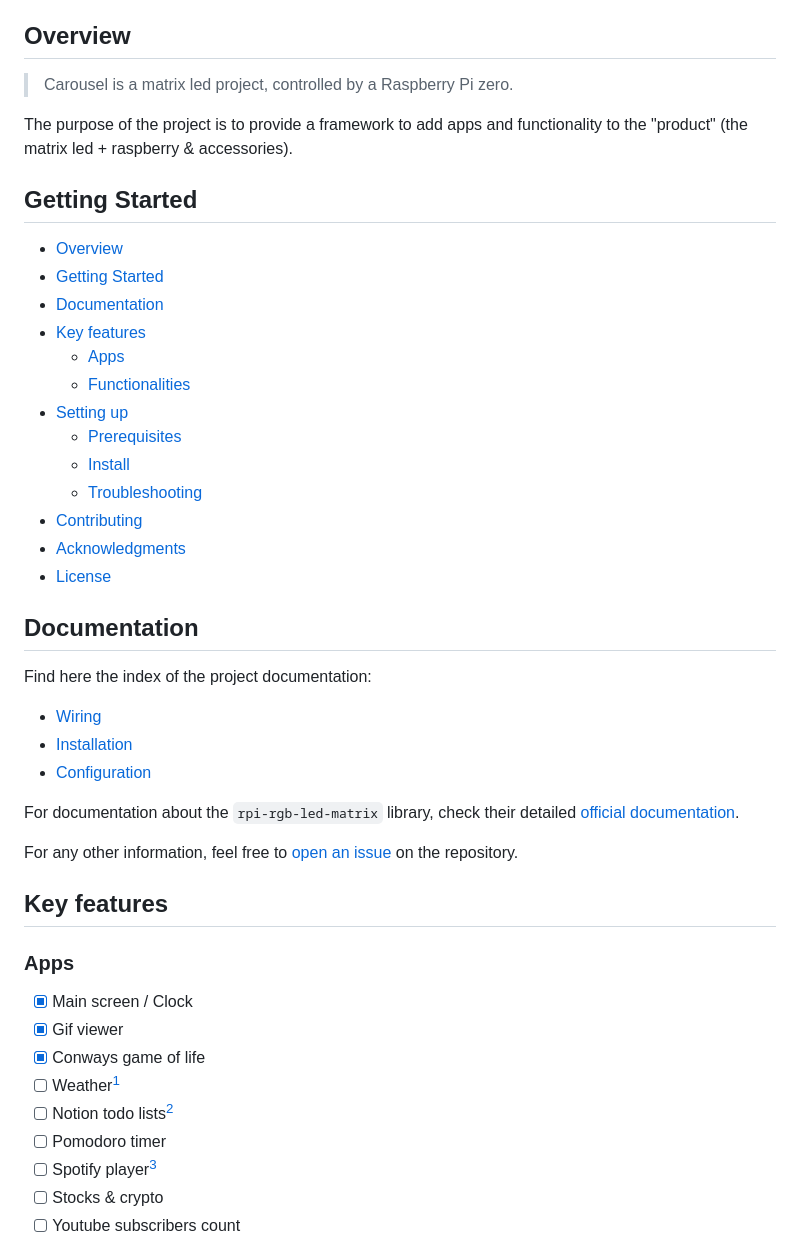
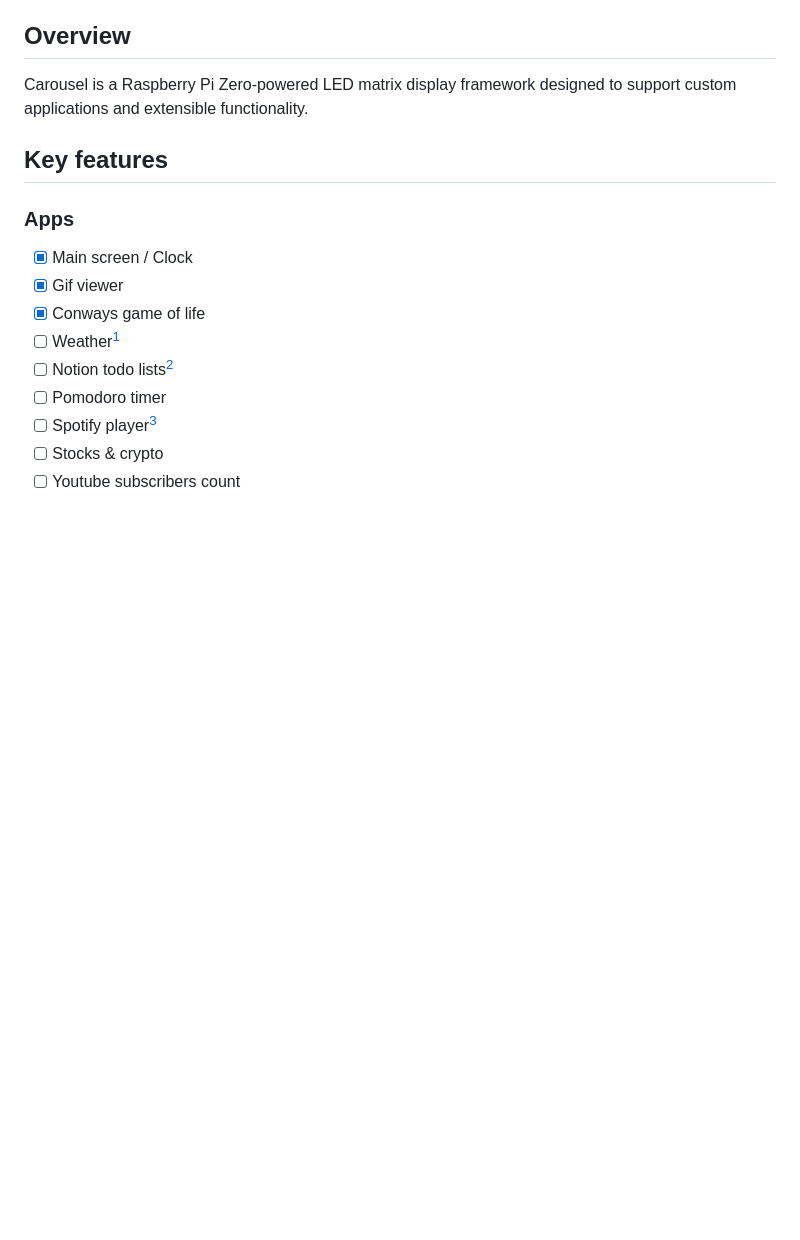
Before and after one commit to MorganKryze/Athunas, a Markdown page: README.md, the part around the change printed below. Drawn GitHub-style; blank space fills up the shorter version.

```diff
--- a/README.md
+++ b/README.md
@@ -2,37 +2,7 @@
 
 ## Overview
 
-> Carousel is a matrix led project, controlled by a Raspberry Pi zero.
-
-The purpose of the project is to provide a framework to add apps and functionality to the "product" (the matrix led + raspberry & accessories).
-
-## Getting Started
-
-- [Overview](#overview)
-- [Getting Started](#getting-started)
-- [Documentation](#documentation)
-- [Key features](#key-features)
-  - [Apps](#apps)
-  - [Functionalities](#functionalities)
-- [Setting up](#setting-up)
-  - [Prerequisites](#prerequisites)
-  - [Install](#install)
-  - [Troubleshooting](#troubleshooting)
-- [Contributing](#contributing)
-- [Acknowledgments](#acknowledgments)
-- [License](#license)
-
-## Documentation
-
-Find here the index of the project documentation:
-
-- [Wiring](./docs/wiring.md)
-- [Installation](./docs/installation.md)
-- [Configuration](./docs/configuration.md)
-
-For documentation about the `rpi-rgb-led-matrix` library, check their detailed [official documentation](https://github.com/hzeller/rpi-rgb-led-matrix/blob/f0e95d3557dfc60759a290300c184074e9ec5874/README.md).
-
-For any other information, feel free to [open an issue](https://github.com/MorganKryze/Carousel/issues) on the repository.
+Carousel is a Raspberry Pi Zero-powered LED matrix display framework designed to support custom applications and extensible functionality.
 
 ## Key features
 
```
Also changed, not shown: other parts of README.md (+9 -20 lines).
